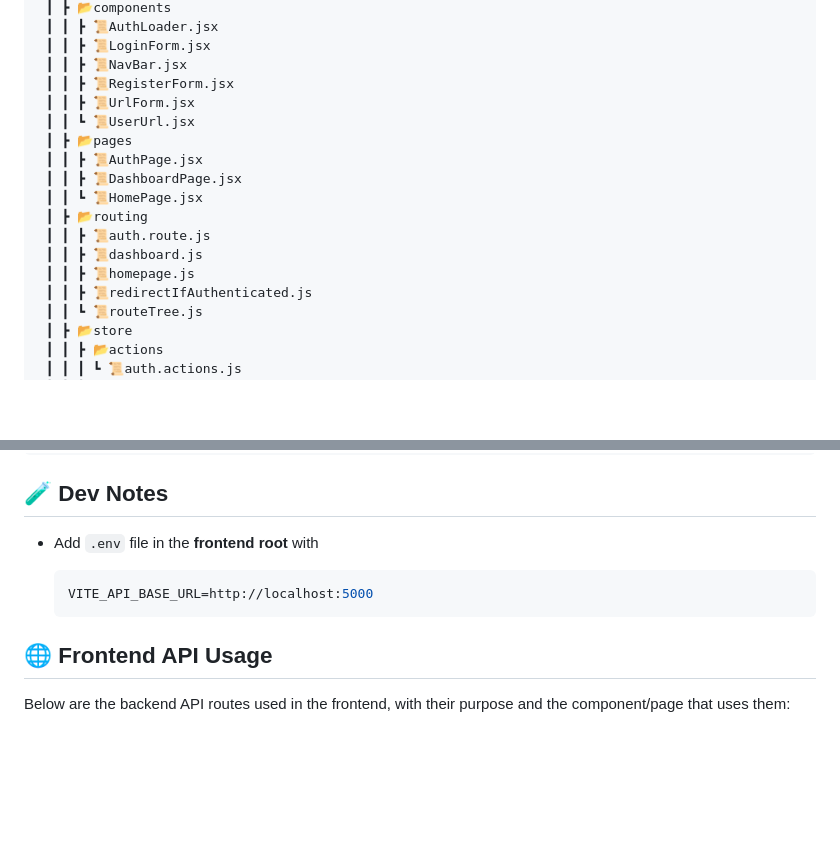
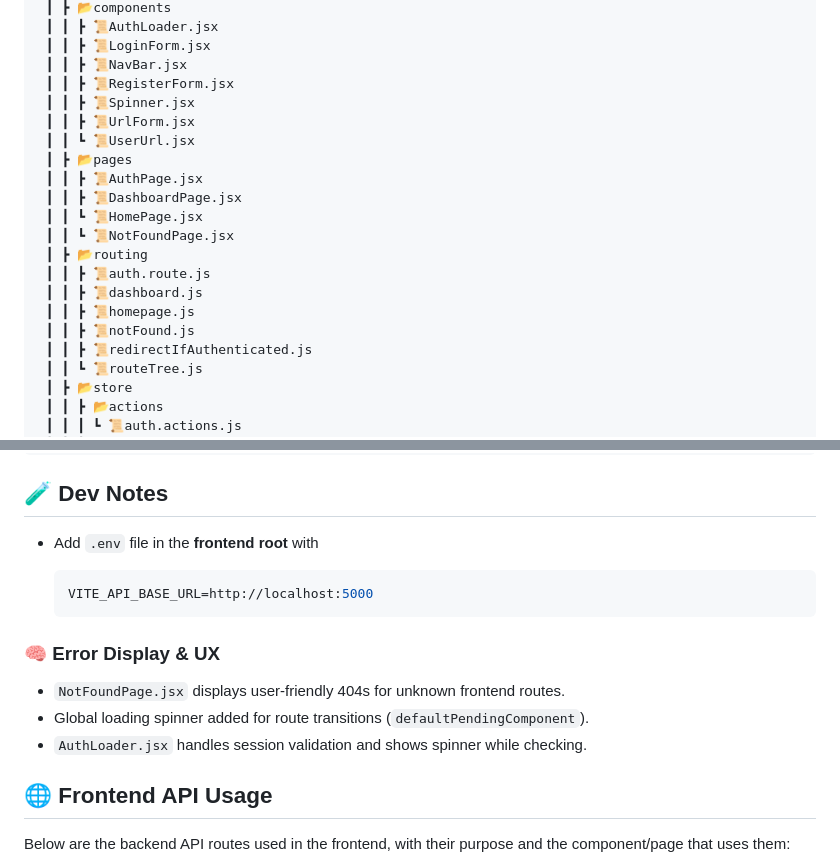
Before and after one commit to MrGreat-0/URL-Shortner, a Markdown page: Frontend/README.md, 2 parts joined by grey strips. GitHub-like rendering; blank space fills up the shorter version.

````diff
--- a/Frontend/README.md
+++ b/Frontend/README.md
@@ -26,16 +26,19 @@ This is the React-based frontend for the URL Shortener application. It manages a
  ┃ ┃ ┣ 📜LoginForm.jsx
  ┃ ┃ ┣ 📜NavBar.jsx
  ┃ ┃ ┣ 📜RegisterForm.jsx
+ ┃ ┃ ┣ 📜Spinner.jsx
  ┃ ┃ ┣ 📜UrlForm.jsx
  ┃ ┃ ┗ 📜UserUrl.jsx
  ┃ ┣ 📂pages
  ┃ ┃ ┣ 📜AuthPage.jsx
  ┃ ┃ ┣ 📜DashboardPage.jsx
  ┃ ┃ ┗ 📜HomePage.jsx
+ ┃ ┃ ┗ 📜NotFoundPage.jsx
  ┃ ┣ 📂routing
  ┃ ┃ ┣ 📜auth.route.js
  ┃ ┃ ┣ 📜dashboard.js
  ┃ ┃ ┣ 📜homepage.js
+ ┃ ┃ ┣ 📜notFound.js
  ┃ ┃ ┣ 📜redirectIfAuthenticated.js
  ┃ ┃ ┗ 📜routeTree.js
  ┃ ┣ 📂store
@@ -68,6 +71,12 @@ This is the React-based frontend for the URL Shortener application. It manages a
   VITE_API_BASE_URL=http://localhost:5000
   ```
 
+### 🧠 Error Display & UX
+
+- `NotFoundPage.jsx` displays user-friendly 404s for unknown frontend routes.
+- Global loading spinner added for route transitions (`defaultPendingComponent`).
+- `AuthLoader.jsx` handles session validation and shows spinner while checking.
+
 ## 🌐 Frontend API Usage
 
 Below are the backend API routes used in the frontend, with their purpose and the component/page that uses them:
````
Also changed, not shown: Backend/README.md (+15 -1 lines), README.md (+14 -2 lines).
